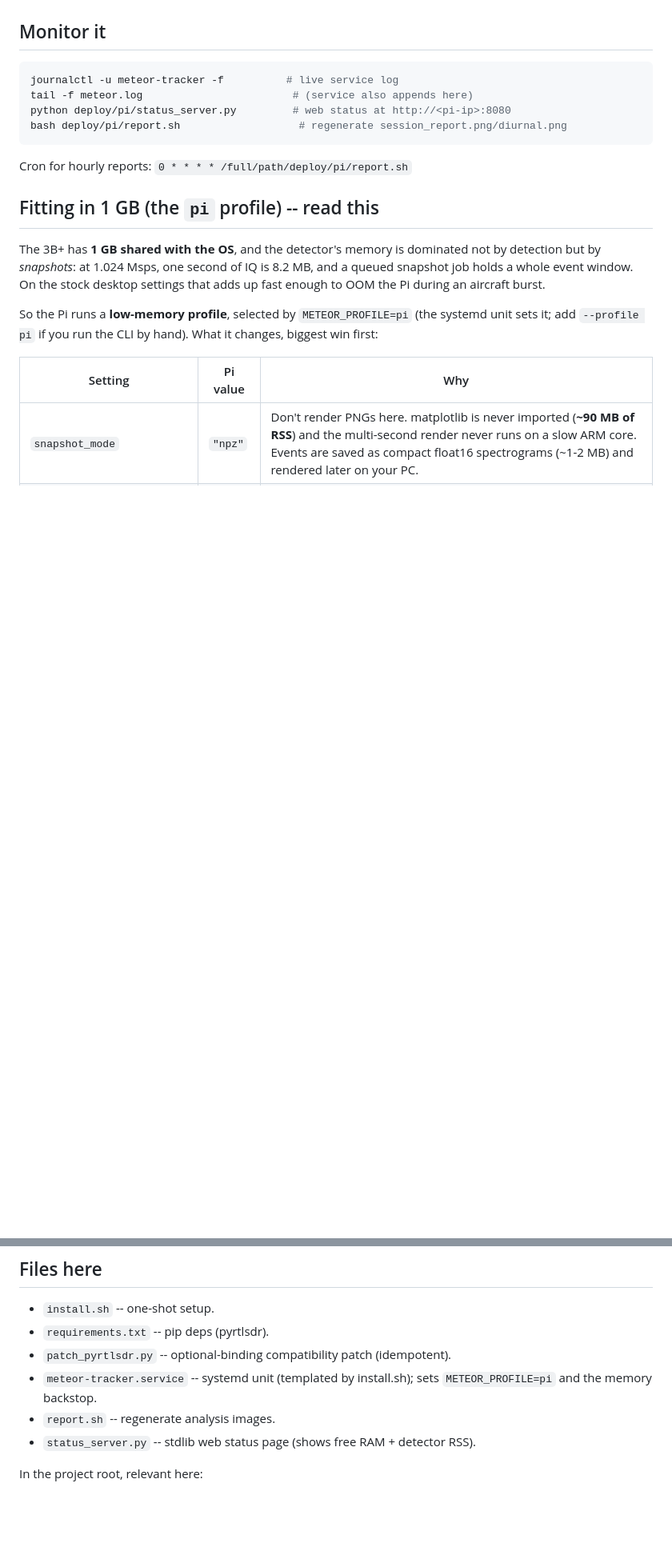
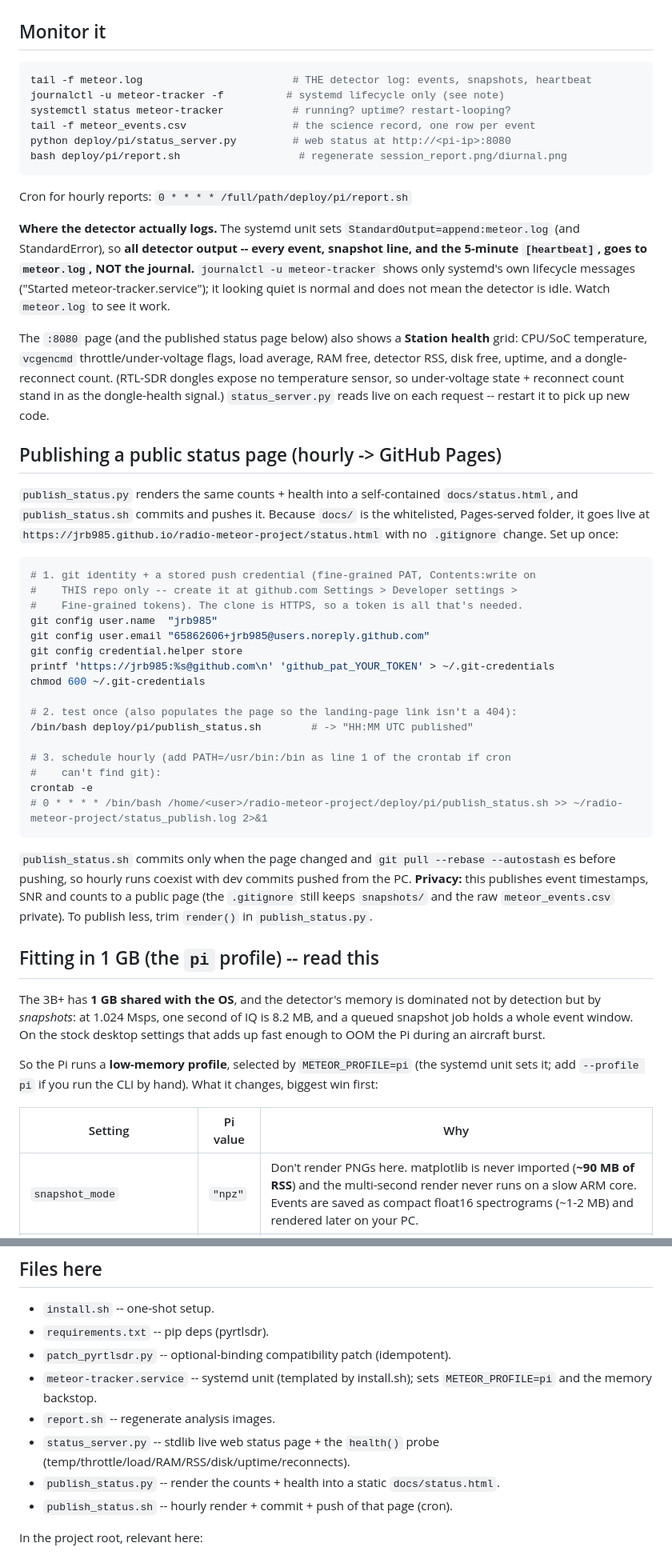
Before and after one commit to jrb985/radio-meteor-project, a Markdown page: deploy/pi/README_PI.md, 2 parts joined by grey strips. Shown at 80% size. Rendered like a GitHub page; blank space fills up the shorter version.

Commit message:
README_PI: document the hourly status page + fix the journalctl/meteor.log confusion
Detector output goes to meteor.log (StandardOutput=append), not the journal;
the old 'Monitor it' text mislabeled journalctl as the live service log. Adds a
'Publishing a public status page' section (PAT, credential store, cron) and
lists publish_status.{py,sh}.

Co-Authored-By: Claude Opus 4.8 <noreply@anthropic.com>

````diff
--- a/deploy/pi/README_PI.md
+++ b/deploy/pi/README_PI.md
@@ -42,12 +42,61 @@ and installs the systemd unit.
 ## Monitor it
 
 ```bash
-journalctl -u meteor-tracker -f          # live service log
-tail -f meteor.log                        # (service also appends here)
+tail -f meteor.log                        # THE detector log: events, snapshots, heartbeat
+journalctl -u meteor-tracker -f          # systemd lifecycle only (see note)
+systemctl status meteor-tracker           # running? uptime? restart-looping?
+tail -f meteor_events.csv                 # the science record, one row per event
 python deploy/pi/status_server.py         # web status at http://<pi-ip>:8080
 bash deploy/pi/report.sh                   # regenerate session_report.png/diurnal.png
 ```
 Cron for hourly reports:  `0 * * * * /full/path/deploy/pi/report.sh`
+
+**Where the detector actually logs.** The systemd unit sets
+`StandardOutput=append:meteor.log` (and StandardError), so **all detector output --
+every event, snapshot line, and the 5-minute `[heartbeat]`, goes to `meteor.log`,
+NOT the journal.** `journalctl -u meteor-tracker` shows only systemd's own
+lifecycle messages ("Started meteor-tracker.service"); it looking quiet is normal
+and does not mean the detector is idle. Watch `meteor.log` to see it work.
+
+The `:8080` page (and the published status page below) also shows a **Station
+health** grid: CPU/SoC temperature, `vcgencmd` throttle/under-voltage flags, load
+average, RAM free, detector RSS, disk free, uptime, and a dongle-reconnect count.
+(RTL-SDR dongles expose no temperature sensor, so under-voltage state + reconnect
+count stand in as the dongle-health signal.) `status_server.py` reads live on each
+request -- restart it to pick up new code.
+
+## Publishing a public status page (hourly -> GitHub Pages)
+
+`publish_status.py` renders the same counts + health into a self-contained
+`docs/status.html`, and `publish_status.sh` commits and pushes it. Because `docs/`
+is the whitelisted, Pages-served folder, it goes live at
+`https://jrb985.github.io/radio-meteor-project/status.html` with no `.gitignore`
+change. Set up once:
+
+```bash
+# 1. git identity + a stored push credential (fine-grained PAT, Contents:write on
+#    THIS repo only -- create it at github.com Settings > Developer settings >
+#    Fine-grained tokens). The clone is HTTPS, so a token is all that's needed.
+git config user.name  "jrb985"
+git config user.email "65862606+jrb985@users.noreply.github.com"
+git config credential.helper store
+printf 'https://jrb985:%s@github.com\n' 'github_pat_YOUR_TOKEN' > ~/.git-credentials
+chmod 600 ~/.git-credentials
+
+# 2. test once (also populates the page so the landing-page link isn't a 404):
+/bin/bash deploy/pi/publish_status.sh        # -> "HH:MM UTC published"
+
+# 3. schedule hourly (add PATH=/usr/bin:/bin as line 1 of the crontab if cron
+#    can't find git):
+crontab -e
+# 0 * * * * /bin/bash /home/<user>/radio-meteor-project/deploy/pi/publish_status.sh >> ~/radio-meteor-project/status_publish.log 2>&1
+```
+
+`publish_status.sh` commits only when the page changed and `git pull --rebase
+--autostash`es before pushing, so hourly runs coexist with dev commits pushed from
+the PC. **Privacy:** this publishes event timestamps, SNR and counts to a public
+page (the `.gitignore` still keeps `snapshots/` and the raw `meteor_events.csv`
+private). To publish less, trim `render()` in `publish_status.py`.
 
 ## Fitting in 1 GB (the `pi` profile) -- read this
 
@@ -147,7 +196,10 @@ a driver problem, and no amount of `modprobe` will help. Note the command is
 - `meteor-tracker.service` -- systemd unit (templated by install.sh); sets
   `METEOR_PROFILE=pi` and the memory backstop.
 - `report.sh` -- regenerate analysis images.
-- `status_server.py` -- stdlib web status page (shows free RAM + detector RSS).
+- `status_server.py` -- stdlib live web status page + the `health()` probe
+  (temp/throttle/load/RAM/RSS/disk/uptime/reconnects).
+- `publish_status.py` -- render the counts + health into a static `docs/status.html`.
+- `publish_status.sh` -- hourly render + commit + push of that page (cron).
 
 In the project root, relevant here:
 
````
